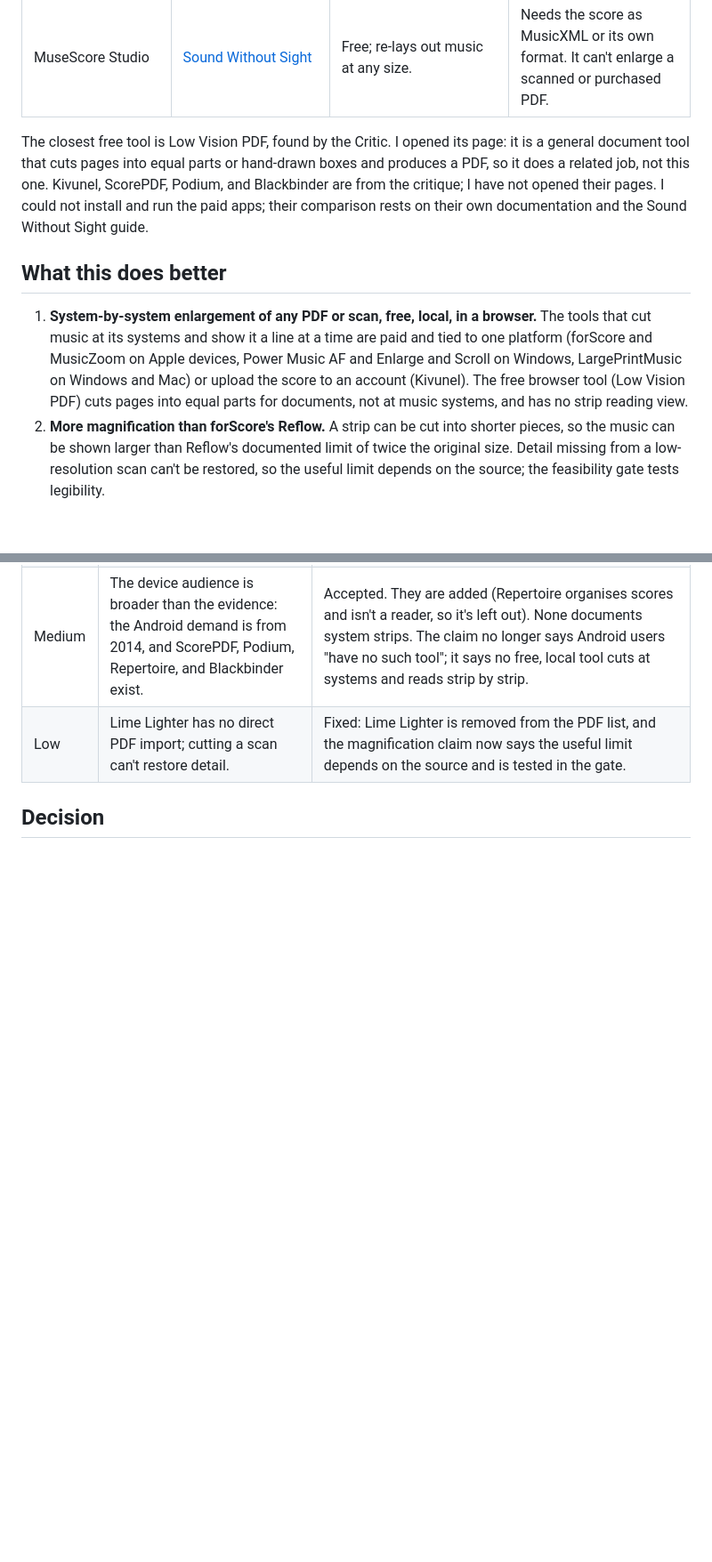
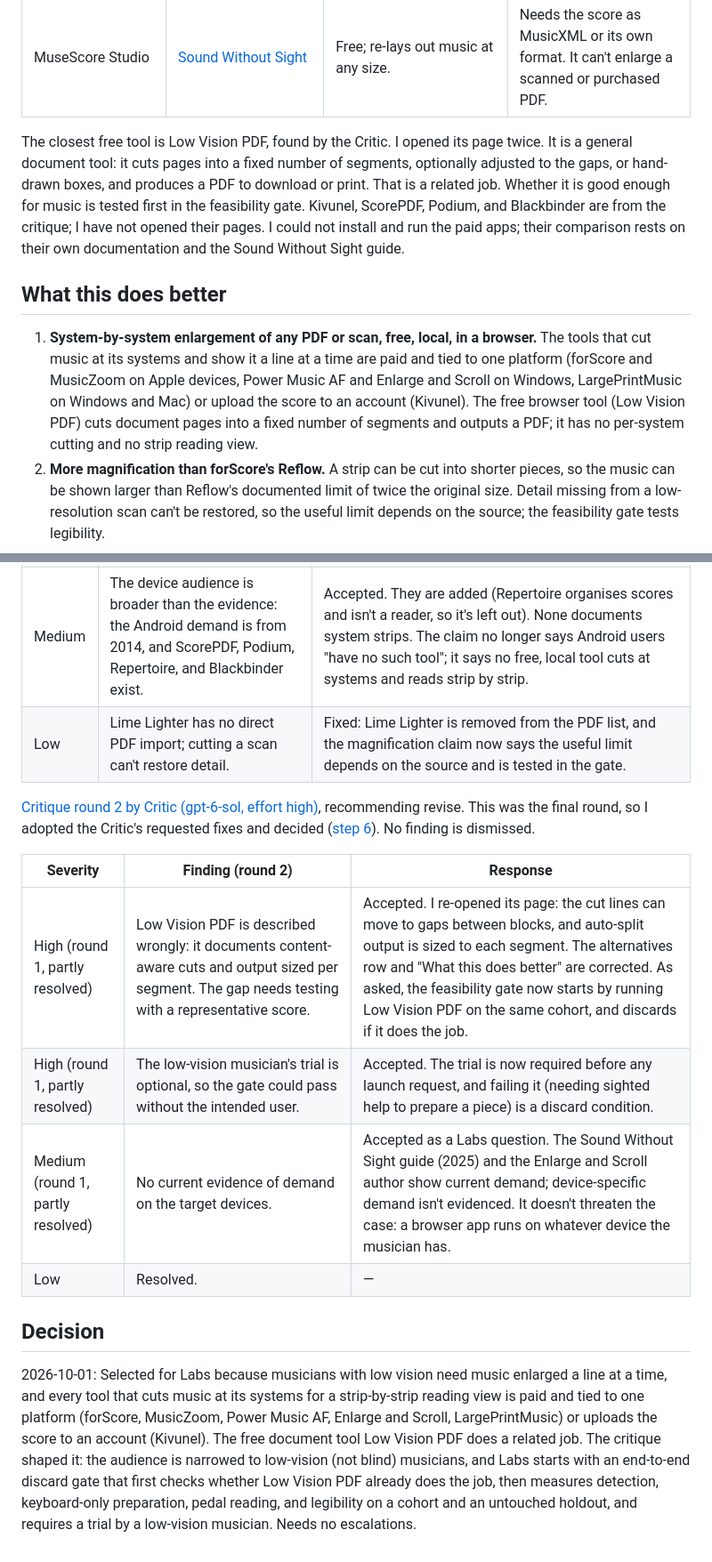
Before and after one commit to ajustinjames/project-100, a Markdown page: candidates/score-strips/PROPOSAL.md, 2 parts joined by grey strips. Shown at 89% size. GitHub-like rendering; blank space fills up the shorter version.

Commit message:
score-strips: final critique response and decision (selected)
Co-Authored-By: Claude Opus 5.5 (1M context) <noreply@anthropic.com>

```diff
--- a/candidates/score-strips/PROPOSAL.md
+++ b/candidates/score-strips/PROPOSAL.md
@@ -47,11 +47,11 @@ It does not recognise notes, transpose, or re-engrave. It enlarges what is on th
 | ScorePDF (Android), Podium (web), Blackbinder (iPad) | [ScorePDF](https://play.google.com/store/apps/details?id=com.enoiu.scorepdf), [Podium](https://www.studiop5.org/), [Blackbinder](https://apps.apple.com/us/app/blackbinder-sheet-reader/id1374128495) | Free or freemium score readers with zoom, half-page views, inversion, and pedal turns (ScorePDF), or local PDF reading and scrolling (Podium). | None documents system-by-system strips at screen width. Blackbinder is iPad-only with in-app purchases. |
 | MuseScore Studio | [Sound Without Sight](https://soundwithoutsight.org/hub-articles/using-software-to-display-music-scores-in-large-print/) | Free; re-lays out music at any size. | Needs the score as MusicXML or its own format. It can't enlarge a scanned or purchased PDF. |
 
-The closest free tool is Low Vision PDF, found by the Critic. I opened its page: it is a general document tool that cuts pages into equal parts or hand-drawn boxes and produces a PDF, so it does a related job, not this one. Kivunel, ScorePDF, Podium, and Blackbinder are from the critique; I have not opened their pages. I could not install and run the paid apps; their comparison rests on their own documentation and the Sound Without Sight guide.
+The closest free tool is Low Vision PDF, found by the Critic. I opened its page twice. It is a general document tool: it cuts pages into a fixed number of segments, optionally adjusted to the gaps, or hand-drawn boxes, and produces a PDF to download or print. That is a related job. Whether it is good enough for music is tested first in the feasibility gate. Kivunel, ScorePDF, Podium, and Blackbinder are from the critique; I have not opened their pages. I could not install and run the paid apps; their comparison rests on their own documentation and the Sound Without Sight guide.
 
 ## What this does better
 
-1. **System-by-system enlargement of any PDF or scan, free, local, in a browser.** The tools that cut music at its systems and show it a line at a time are paid and tied to one platform (forScore and MusicZoom on Apple devices, Power Music AF and Enlarge and Scroll on Windows, LargePrintMusic on Windows and Mac) or upload the score to an account (Kivunel). The free browser tool (Low Vision PDF) cuts pages into equal parts for documents, not at music systems, and has no strip reading view.
+1. **System-by-system enlargement of any PDF or scan, free, local, in a browser.** The tools that cut music at its systems and show it a line at a time are paid and tied to one platform (forScore and MusicZoom on Apple devices, Power Music AF and Enlarge and Scroll on Windows, LargePrintMusic on Windows and Mac) or upload the score to an account (Kivunel). The free browser tool (Low Vision PDF) cuts document pages into a fixed number of segments and outputs a PDF; it has no per-system cutting and no strip reading view.
 2. **More magnification than forScore's Reflow.** A strip can be cut into shorter pieces, so the music can be shown larger than Reflow's documented limit of twice the original size. Detail missing from a low-resolution scan can't be restored, so the useful limit depends on the source; the feasibility gate tests legibility.
 
 ## Likely scope and shape
@@ -111,6 +113,15 @@ None. It stores the user's own files in their browser, has no accounts, and send
 | Medium | The device audience is broader than the evidence: the Android demand is from 2014, and ScorePDF, Podium, Repertoire, and Blackbinder exist. | Accepted. They are added (Repertoire organises scores and isn't a reader, so it's left out). None documents system strips. The claim no longer says Android users "have no such tool"; it says no free, local tool cuts at systems and reads strip by strip. |
 | Low | Lime Lighter has no direct PDF import; cutting a scan can't restore detail. | Fixed: Lime Lighter is removed from the PDF list, and the magnification claim now says the useful limit depends on the source and is tested in the gate. |
 
+[Critique round 2 by Critic (gpt-6-sol, effort high)](https://github.com/ajustinjames/project-100/pull/32#issuecomment-5933022860), recommending revise. This was the final round, so I adopted the Critic's requested fixes and decided ([step 6](../../docs/APP_ACCEPTANCE.md#6-select-or-reject)). No finding is dismissed.
+
+| Severity | Finding (round 2) | Response |
+|---|---|---|
+| High (round 1, partly resolved) | Low Vision PDF is described wrongly: it documents content-aware cuts and output sized per segment. The gap needs testing with a representative score. | Accepted. I re-opened its page: the cut lines can move to gaps between blocks, and auto-split output is sized to each segment. The alternatives row and "What this does better" are corrected. As asked, the feasibility gate now starts by running Low Vision PDF on the same cohort, and discards if it does the job. |
+| High (round 1, partly resolved) | The low-vision musician's trial is optional, so the gate could pass without the intended user. | Accepted. The trial is now required before any launch request, and failing it (needing sighted help to prepare a piece) is a discard condition. |
+| Medium (round 1, partly resolved) | No current evidence of demand on the target devices. | Accepted as a Labs question. The Sound Without Sight guide (2025) and the Enlarge and Scroll author show current demand; device-specific demand isn't evidenced. It doesn't threaten the case: a browser app runs on whatever device the musician has. |
+| Low | Resolved. | — |
+
 ## Decision
 
-<!-- Step 6, one dated line: "YYYY-MM-DD: Selected for Labs because ..." or "YYYY-MM-DD: Rejected because ..." -->
+2026-10-01: Selected for Labs because musicians with low vision need music enlarged a line at a time, and every tool that cuts music at its systems for a strip-by-strip reading view is paid and tied to one platform (forScore, MusicZoom, Power Music AF, Enlarge and Scroll, LargePrintMusic) or uploads the score to an account (Kivunel). The free document tool Low Vision PDF does a related job. The critique shaped it: the audience is narrowed to low-vision (not blind) musicians, and Labs starts with an end-to-end discard gate that first checks whether Low Vision PDF already does the job, then measures detection, keyboard-only preparation, pedal reading, and legibility on a cohort and an untouched holdout, and requires a trial by a low-vision musician. Needs no escalations.
```
Also changed, not shown: other parts of candidates/score-strips/PROPOSAL.md (+4 -2 lines).
